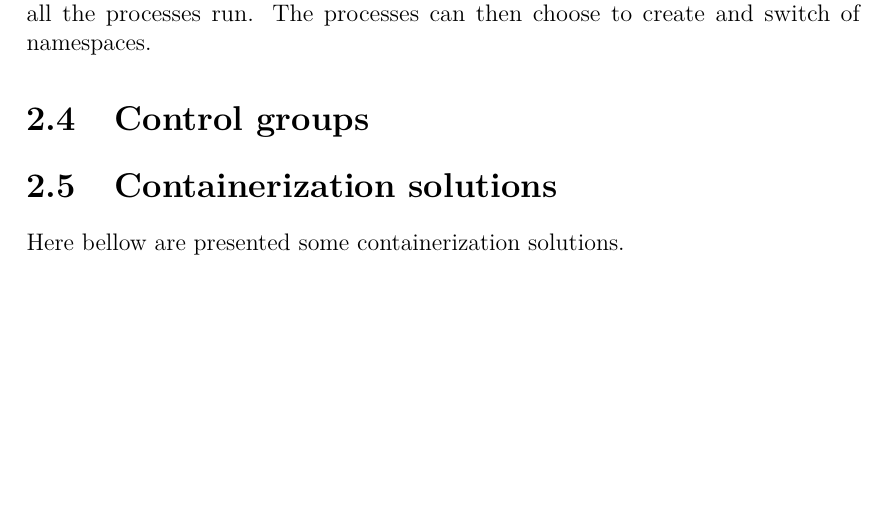
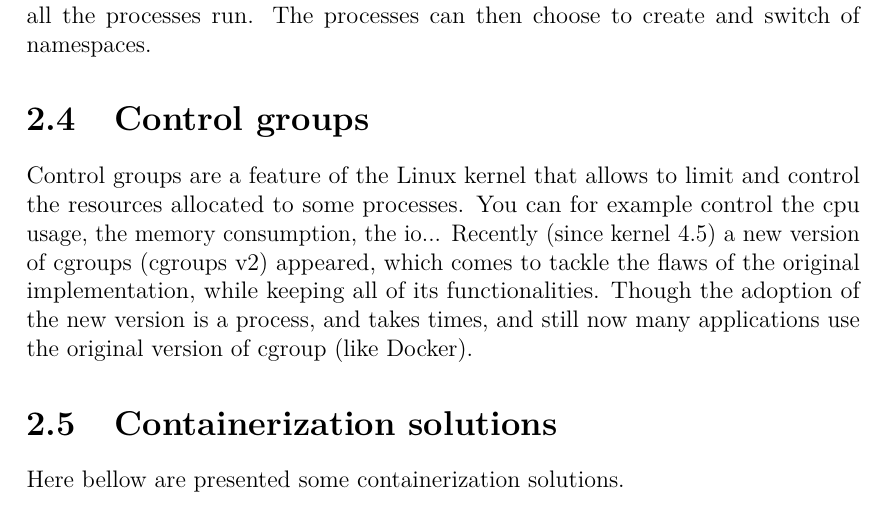
Before and after one commit to edvgui/LEPL2990-Manuscript, a LaTeX thesis (manuscript.tex, which reads chapters/02-state-of-the-art.tex): part of page 12 of 25, cut so that both start at the same text, the shorter picture padded with empty space. Compiled offline with pdfLaTeX.

Commit message:
Adding a word on cgroups

```diff
--- a/chapters/02-state-of-the-art.tex
+++ b/chapters/02-state-of-the-art.tex
@@ -37,7 +37,7 @@ In this chapter I will present how things are today in the field of containeriza
 \paragraph{}When a Linux machine starts, it initiate one namespace of each type in which all the processes run.  The processes can then choose to create and switch of namespaces.
 
 \section{Control groups}
-% TODO
+Control groups are a feature of the Linux kernel that allows to limit and control the resources allocated to some processes.  You can for example control the cpu usage, the memory consumption, the io...  Recently (since kernel 4.5) a new version of cgroups (cgroups v2) appeared, which comes to tackle the flaws of the original implementation, while keeping all of its functionalities.  Though the adoption of the new version is a process, and takes times, and still now many applications use the original version of cgroup (like Docker).
 
 \section{Containerization solutions}
 
```
Also changed, not shown: manuscript.pdf.
